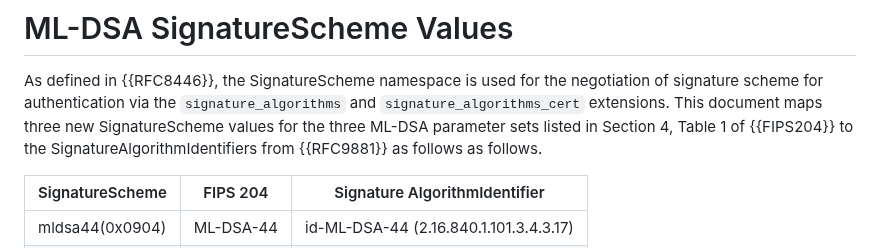
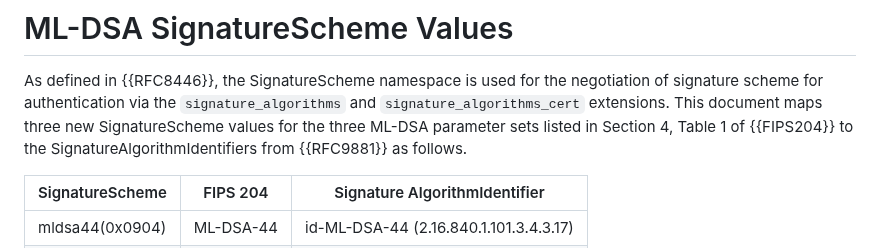
Before and after one commit to tlswg/tls-mldsa, a Markdown page: draft-ietf-tls-mldsa.md, the part around the change. Drawn GitHub-style.

Commit message:
Fix duplicated 'as follows' in Section 3
Editorial nit reported by Charlie Kaufman in the SECDIR IETF Last Call
review.

```diff
--- a/draft-ietf-tls-mldsa.md
+++ b/draft-ietf-tls-mldsa.md
@@ -75,7 +75,7 @@ the negotiation of signature scheme for authentication via the
 `signature_algorithms` and `signature_algorithms_cert` extensions.
 This document maps three new SignatureScheme values for the three
 ML-DSA parameter sets listed in Section 4, Table 1 of {{FIPS204}}
-to the SignatureAlgorithmIdentifiers from {{RFC9881}} as follows as follows.
+to the SignatureAlgorithmIdentifiers from {{RFC9881}} as follows.
 
 | SignatureScheme | FIPS 204  | Signature AlgorithmIdentifier   |
 |-----------------|-----------|----------------------------------------|
```
